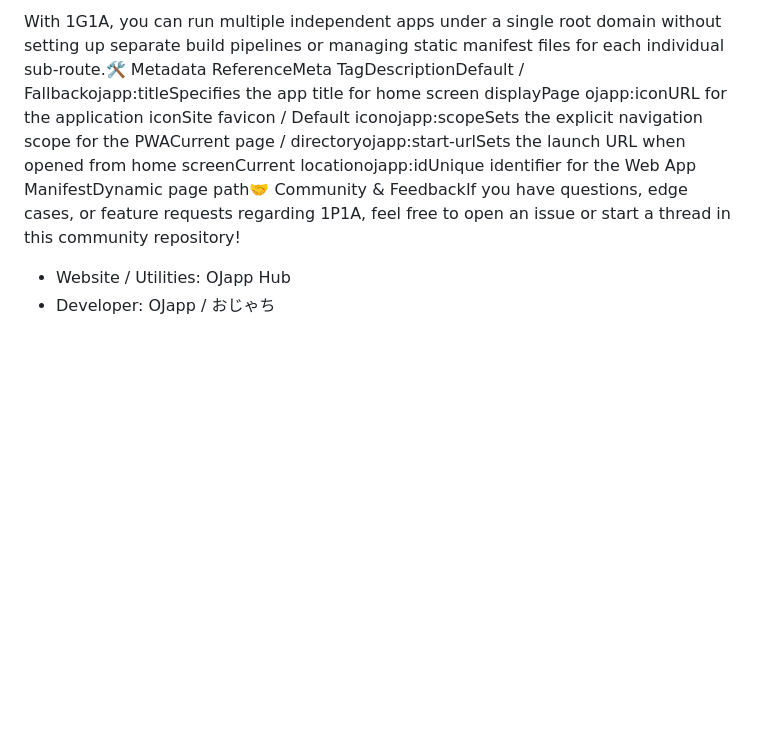
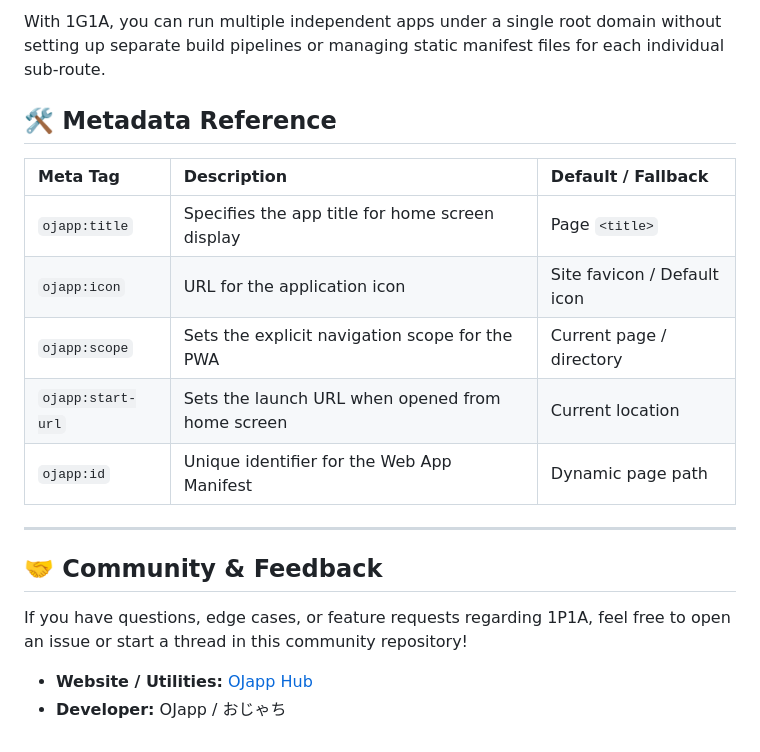
Before and after one commit to ojach/1P1A-community, a Markdown page: README.md, the part around one of its changes. GitHub-like rendering; blank space fills up the shorter version.

````diff
--- a/README.md
+++ b/README.md
@@ -52,4 +52,21 @@ Choose the script configuration that fits your application structure:
 ```
-With 1G1A, you can run multiple independent apps under a single root domain without setting up separate build pipelines or managing static manifest files for each individual sub-route.🛠️ Metadata ReferenceMeta TagDescriptionDefault / Fallbackojapp:titleSpecifies the app title for home screen displayPage <title>ojapp:iconURL for the application iconSite favicon / Default iconojapp:scopeSets the explicit navigation scope for the PWACurrent page / directoryojapp:start-urlSets the launch URL when opened from home screenCurrent locationojapp:idUnique identifier for the Web App ManifestDynamic page path🤝 Community & FeedbackIf you have questions, edge cases, or feature requests regarding 1P1A, feel free to open an issue or start a thread in this community repository!
-- Website / Utilities: OJapp Hub
-- Developer: OJapp / おじゃち
+With 1G1A, you can run multiple independent apps under a single root domain without setting up separate build pipelines or managing static manifest files for each individual sub-route.
+
+## 🛠️ Metadata Reference
+
+| Meta Tag | Description | Default / Fallback |
+| :--- | :--- | :--- |
+| `ojapp:title` | Specifies the app title for home screen display | Page `<title>` |
+| `ojapp:icon` | URL for the application icon | Site favicon / Default icon |
+| `ojapp:scope` | Sets the explicit navigation scope for the PWA | Current page / directory |
+| `ojapp:start-url` | Sets the launch URL when opened from home screen | Current location |
+| `ojapp:id` | Unique identifier for the Web App Manifest | Dynamic page path |
+
+---
+
+## 🤝 Community & Feedback
+
+If you have questions, edge cases, or feature requests regarding 1P1A, feel free to open an issue or start a thread in this community repository!
+
+- **Website / Utilities:** [OJapp Hub](https://ojapp.app)
+- **Developer:** OJapp / おじゃち
````
Also changed, not shown: other parts of README.md (+3 -3 lines).
